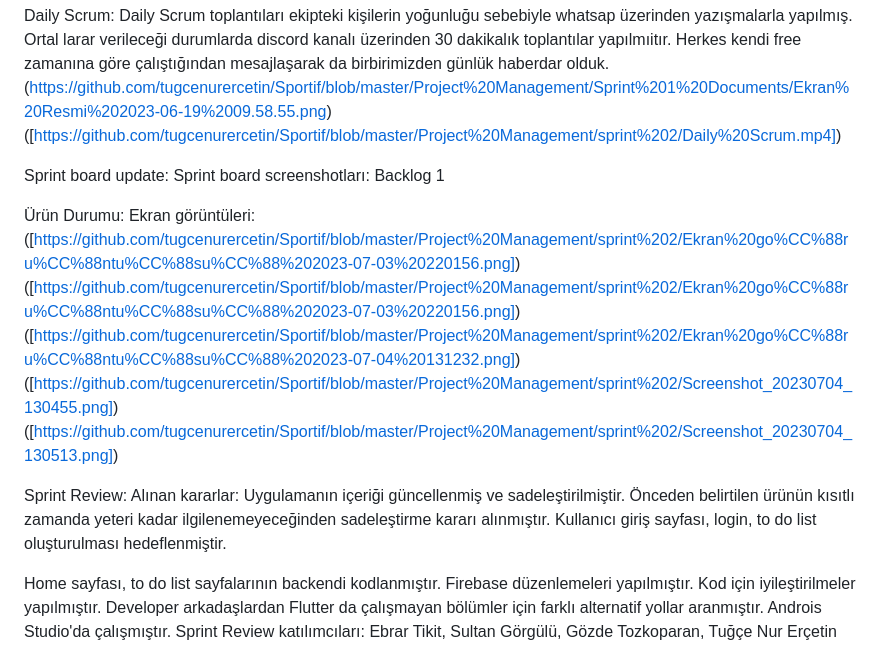
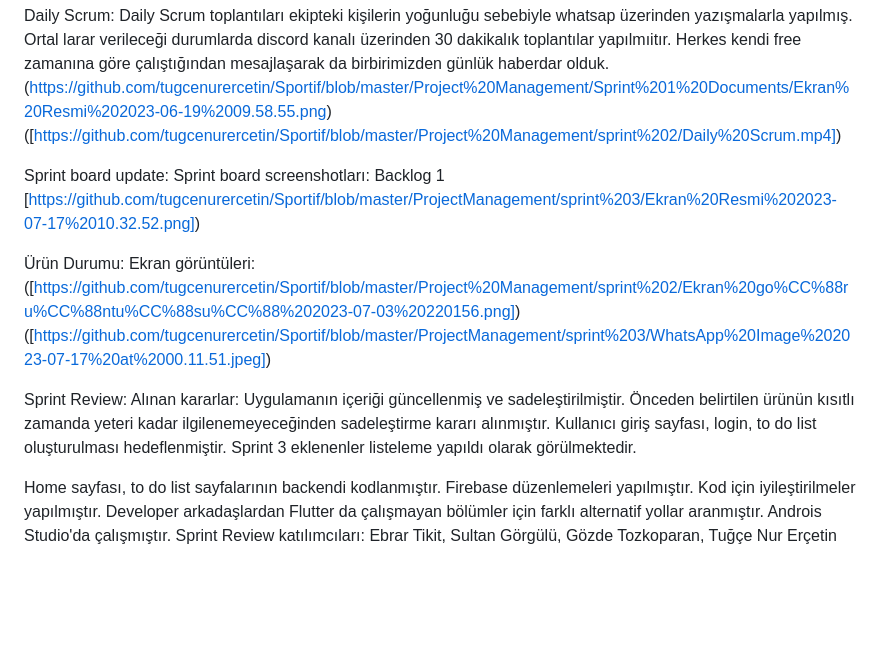
Before and after one commit to EbrarTikit/SportifApp, a Markdown page: README.md, the part around the change. GitHub-like rendering; blank space fills up the shorter version.

```diff
--- a/README.md
+++ b/README.md
@@ -139,10 +139,11 @@ Puan tamamlama mantığı: Toplamda proje boyunca tamamlanması gereken 340 puan
 Daily Scrum: Daily Scrum toplantıları ekipteki kişilerin yoğunluğu sebebiyle whatsap üzerinden yazışmalarla yapılmış. Ortal larar verileceği durumlarda discord kanalı üzerinden 30 dakikalık toplantılar yapılmıitır. Herkes kendi free zamanına göre çalıştığından mesajlaşarak da birbirimizden günlük haberdar olduk. (https://github.com/tugcenurercetin/Sportif/blob/master/Project%20Management/Sprint%201%20Documents/Ekran%20Resmi%202023-06-19%2009.58.55.png) ([https://github.com/tugcenurercetin/Sportif/blob/master/Project%20Management/sprint%202/Daily%20Scrum.mp4])
 
 Sprint board update: Sprint board screenshotları: Backlog 1
+[https://github.com/tugcenurercetin/Sportif/blob/master/ProjectManagement/sprint%203/Ekran%20Resmi%202023-07-17%2010.32.52.png])
 
-Ürün Durumu: Ekran görüntüleri: ([https://github.com/tugcenurercetin/Sportif/blob/master/Project%20Management/sprint%202/Ekran%20go%CC%88ru%CC%88ntu%CC%88su%CC%88%202023-07-03%20220156.png]) ([https://github.com/tugcenurercetin/Sportif/blob/master/Project%20Management/sprint%202/Ekran%20go%CC%88ru%CC%88ntu%CC%88su%CC%88%202023-07-03%20220156.png]) ([https://github.com/tugcenurercetin/Sportif/blob/master/Project%20Management/sprint%202/Ekran%20go%CC%88ru%CC%88ntu%CC%88su%CC%88%202023-07-04%20131232.png]) ([https://github.com/tugcenurercetin/Sportif/blob/master/Project%20Management/sprint%202/Screenshot_20230704_130455.png]) ([https://github.com/tugcenurercetin/Sportif/blob/master/Project%20Management/sprint%202/Screenshot_20230704_130513.png])
+Ürün Durumu: Ekran görüntüleri: ([https://github.com/tugcenurercetin/Sportif/blob/master/Project%20Management/sprint%202/Ekran%20go%CC%88ru%CC%88ntu%CC%88su%CC%88%202023-07-03%20220156.png]) ([https://github.com/tugcenurercetin/Sportif/blob/master/ProjectManagement/sprint%203/WhatsApp%20Image%202023-07-17%20at%2000.11.51.jpeg])
 
-Sprint Review: Alınan kararlar: Uygulamanın içeriği güncellenmiş ve sadeleştirilmiştir. Önceden belirtilen ürünün kısıtlı zamanda yeteri kadar ilgilenemeyeceğinden sadeleştirme kararı alınmıştır. Kullanıcı giriş sayfası, login, to do list oluşturulması hedeflenmiştir.
+Sprint Review: Alınan kararlar: Uygulamanın içeriği güncellenmiş ve sadeleştirilmiştir. Önceden belirtilen ürünün kısıtlı zamanda yeteri kadar ilgilenemeyeceğinden sadeleştirme kararı alınmıştır. Kullanıcı giriş sayfası, login, to do list oluşturulması hedeflenmiştir. Sprint 3 eklenenler listeleme yapıldı olarak görülmektedir.
 
 Home sayfası, to do list sayfalarının backendi kodlanmıştır. Firebase düzenlemeleri yapılmıştır. Kod için iyileştirilmeler yapılmıştır. Developer arkadaşlardan Flutter da çalışmayan bölümler için farklı alternatif yollar aranmıştır. Androis Studio'da çalışmıştır. Sprint Review katılımcıları: Ebrar Tikit, Sultan Görgülü, Gözde Tozkoparan, Tuğçe Nur Erçetin
 
```
